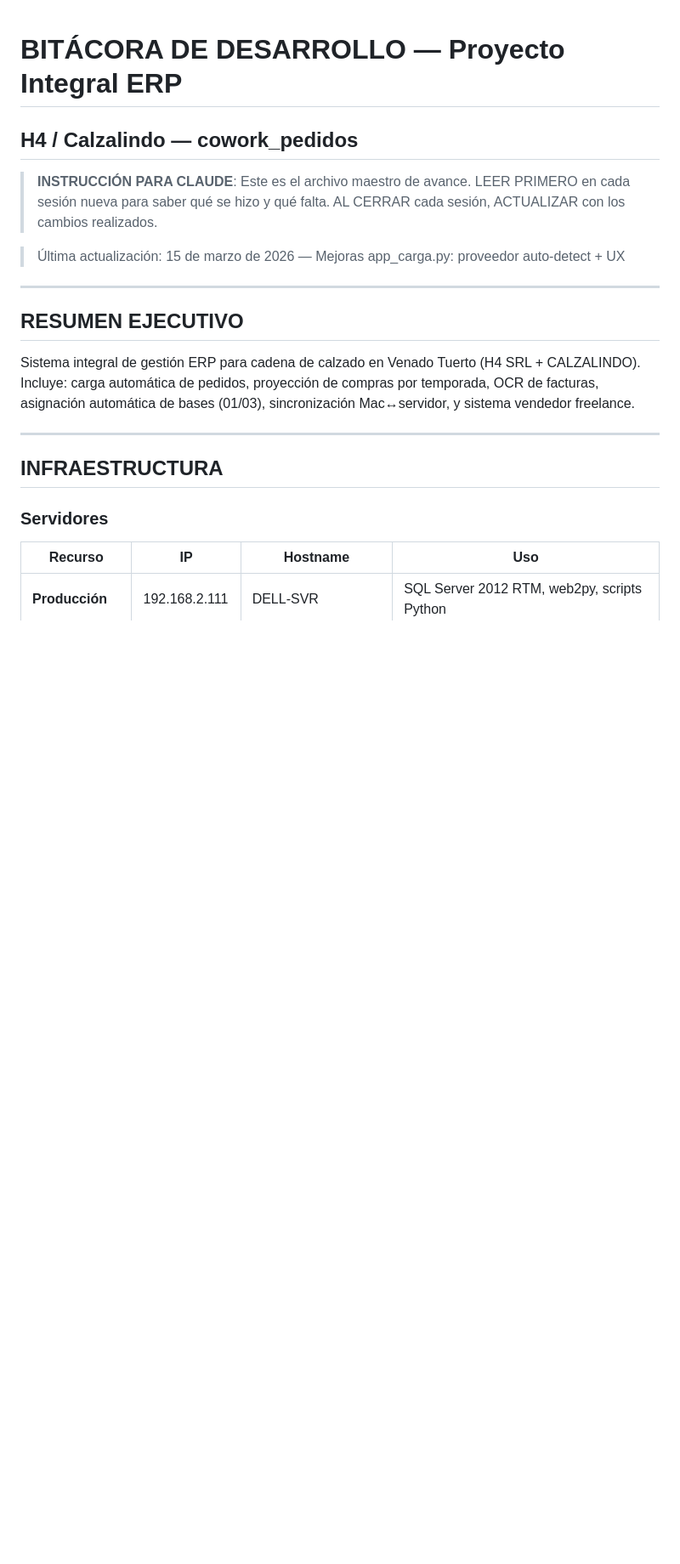
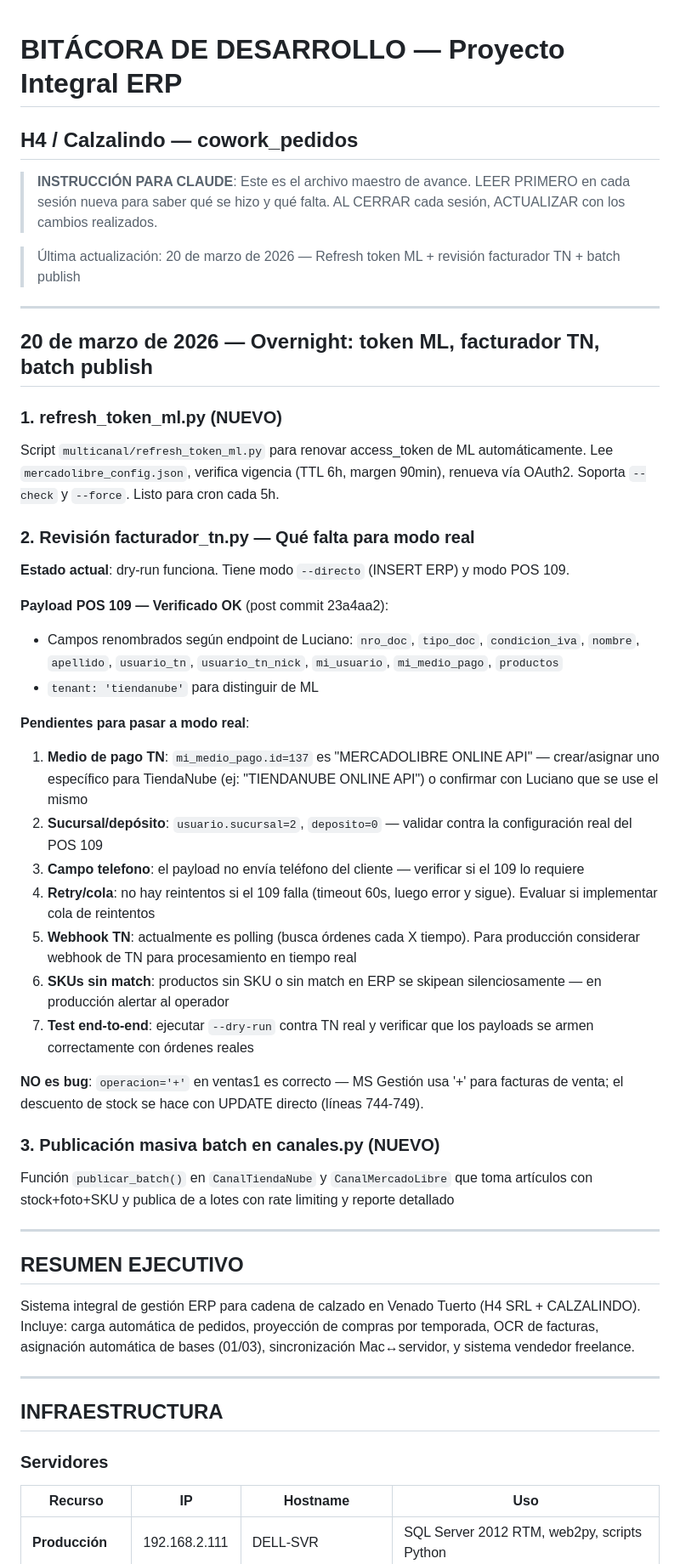
Before and after one commit to fercreatore/cwrk_pd, a Markdown page: BITACORA_DESARROLLO.md, the part around the change. Shown at 85% size. Rendered like a GitHub page; blank space fills up the shorter version.

Commit message:
docs: revisión facturador TN — documentar pendientes para modo real
Payload POS 109 verificado post-fix campos Luciano. Documentados 7
pendientes: medio de pago TN, sucursal/depósito, teléfono, retry,
webhook, alertas SKU sin match, test e2e.

Co-Authored-By: Claude Opus 4.6 (1M context) <noreply@anthropic.com>

```diff
--- a/BITACORA_DESARROLLO.md
+++ b/BITACORA_DESARROLLO.md
@@ -5,7 +5,38 @@
 > LEER PRIMERO en cada sesión nueva para saber qué se hizo y qué falta.
 > AL CERRAR cada sesión, ACTUALIZAR con los cambios realizados.
 
-> Última actualización: 15 de marzo de 2026 — Mejoras app_carga.py: proveedor auto-detect + UX
+> Última actualización: 20 de marzo de 2026 — Refresh token ML + revisión facturador TN + batch publish
+
+---
+
+## 20 de marzo de 2026 — Overnight: token ML, facturador TN, batch publish
+
+### 1. refresh_token_ml.py (NUEVO)
+Script `multicanal/refresh_token_ml.py` para renovar access_token de ML automáticamente.
+Lee `mercadolibre_config.json`, verifica vigencia (TTL 6h, margen 90min), renueva vía OAuth2.
+Soporta `--check` y `--force`. Listo para cron cada 5h.
+
+### 2. Revisión facturador_tn.py — Qué falta para modo real
+
+**Estado actual**: dry-run funciona. Tiene modo `--directo` (INSERT ERP) y modo POS 109.
+
+**Payload POS 109 — Verificado OK** (post commit 23a4aa2):
+- Campos renombrados según endpoint de Luciano: `nro_doc`, `tipo_doc`, `condicion_iva`, `nombre`, `apellido`, `usuario_tn`, `usuario_tn_nick`, `mi_usuario`, `mi_medio_pago`, `productos`
+- `tenant: 'tiendanube'` para distinguir de ML
+
+**Pendientes para pasar a modo real**:
+1. **Medio de pago TN**: `mi_medio_pago.id=137` es "MERCADOLIBRE ONLINE API" — crear/asignar uno específico para TiendaNube (ej: "TIENDANUBE ONLINE API") o confirmar con Luciano que se use el mismo
+2. **Sucursal/depósito**: `usuario.sucursal=2`, `deposito=0` — validar contra la configuración real del POS 109
+3. **Campo telefono**: el payload no envía teléfono del cliente — verificar si el 109 lo requiere
+4. **Retry/cola**: no hay reintentos si el 109 falla (timeout 60s, luego error y sigue). Evaluar si implementar cola de reintentos
+5. **Webhook TN**: actualmente es polling (busca órdenes cada X tiempo). Para producción considerar webhook de TN para procesamiento en tiempo real
+6. **SKUs sin match**: productos sin SKU o sin match en ERP se skipean silenciosamente — en producción alertar al operador
+7. **Test end-to-end**: ejecutar `--dry-run` contra TN real y verificar que los payloads se armen correctamente con órdenes reales
+
+**NO es bug**: `operacion='+'` en ventas1 es correcto — MS Gestión usa '+' para facturas de venta; el descuento de stock se hace con UPDATE directo (líneas 744-749).
+
+### 3. Publicación masiva batch en canales.py (NUEVO)
+Función `publicar_batch()` en `CanalTiendaNube` y `CanalMercadoLibre` que toma artículos con stock+foto+SKU y publica de a lotes con rate limiting y reporte detallado
 
 ---
 
```
